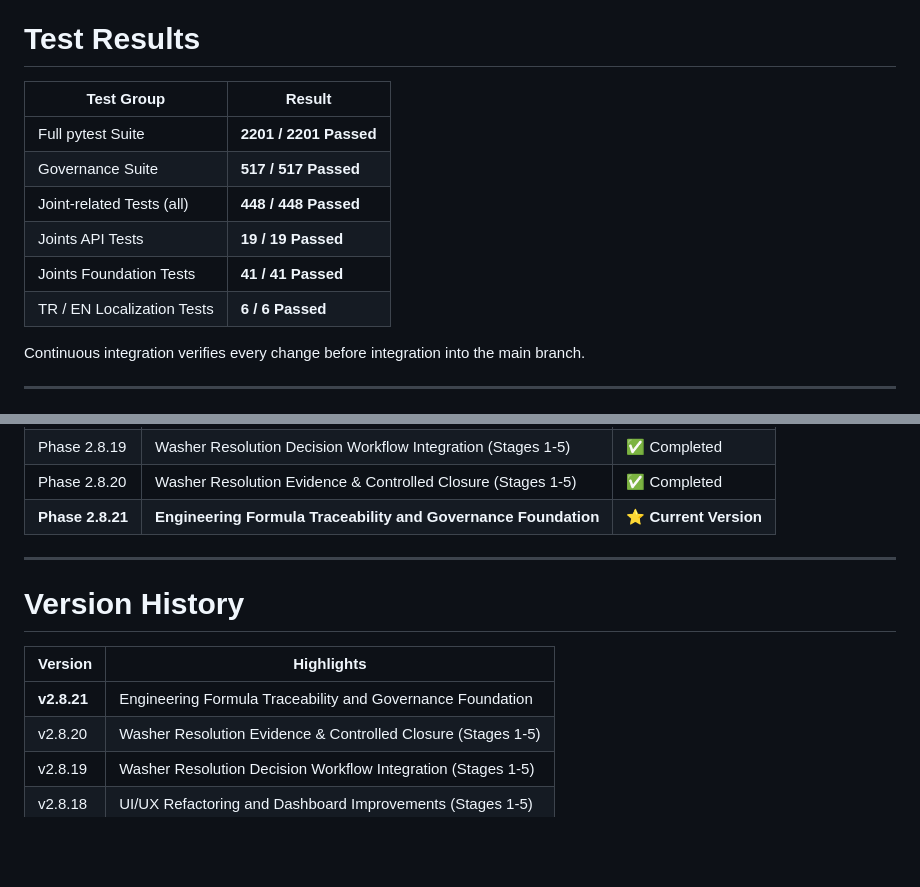
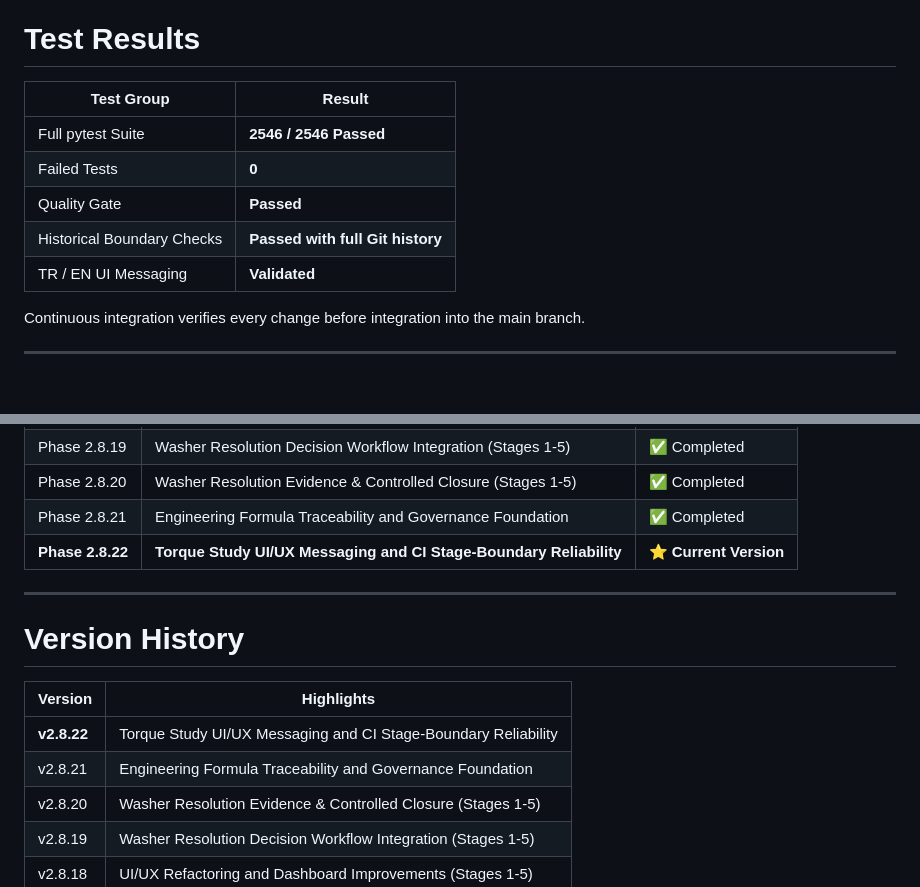
Before and after one commit to Bursa-16/TorqPro, a Markdown page: README.md, 2 parts joined by grey strips. Rendered like a GitHub page; blank space fills up the shorter version.

```diff
--- a/README.md
+++ b/README.md
@@ -243,14 +257,13 @@ Engineering quality is continuously verified using automated validation.
 
 # Test Results
 
-| Test Group                  | Result                 |
-| ----------------------------- | ---------------------- |
-| Full pytest Suite             | **2201 / 2201 Passed** |
-| Governance Suite              | **517 / 517 Passed**   |
-| Joint-related Tests (all)     | **448 / 448 Passed**   |
-| Joints API Tests              | **19 / 19 Passed**     |
-| Joints Foundation Tests       | **41 / 41 Passed**     |
-| TR / EN Localization Tests    | **6 / 6 Passed**       |
+| Test Group                 | Result                           |
+| -------------------------- | -------------------------------- |
+| Full pytest Suite          | **2546 / 2546 Passed**           |
+| Failed Tests               | **0**                            |
+| Quality Gate               | **Passed**                       |
+| Historical Boundary Checks | **Passed with full Git history** |
+| TR / EN UI Messaging       | **Validated**                    |
 
 Continuous integration verifies every change before integration into the main branch.
 
@@ -281,7 +294,8 @@ Continuous integration verifies every change before integration into the main br
 | Phase 2.8.18      | UI/UX Refactoring and Dashboard Improvements (Stages 1-5) | ✅ Completed           |
 | Phase 2.8.19      | Washer Resolution Decision Workflow Integration (Stages 1-5) | ✅ Completed           |
 | Phase 2.8.20     | Washer Resolution Evidence & Controlled Closure (Stages 1-5) | ✅ Completed           |
-| **Phase 2.8.21** | **Engineering Formula Traceability and Governance Foundation** | ⭐ **Current Version** |
+| Phase 2.8.21 | Engineering Formula Traceability and Governance Foundation | ✅ Completed |
+| **Phase 2.8.22** | **Torque Study UI/UX Messaging and CI Stage-Boundary Reliability** | ⭐ **Current Version** |
 
 ---
 
@@ -289,7 +303,8 @@ Continuous integration verifies every change before integration into the main br
 
 | Version     | Highlights                                             |
 | ----------- | --------------------------------------------------------- |
-| **v2.8.21** | Engineering Formula Traceability and Governance Foundation |
+| **v2.8.22** | Torque Study UI/UX Messaging and CI Stage-Boundary Reliability |
+| v2.8.21     | Engineering Formula Traceability and Governance Foundation |
 | v2.8.20     | Washer Resolution Evidence & Controlled Closure (Stages 1-5) |
 | v2.8.19     | Washer Resolution Decision Workflow Integration (Stages 1-5) |
 | v2.8.18     | UI/UX Refactoring and Dashboard Improvements (Stages 1-5)  |
```
Also changed, not shown: other parts of README.md (+34 -20 lines).
